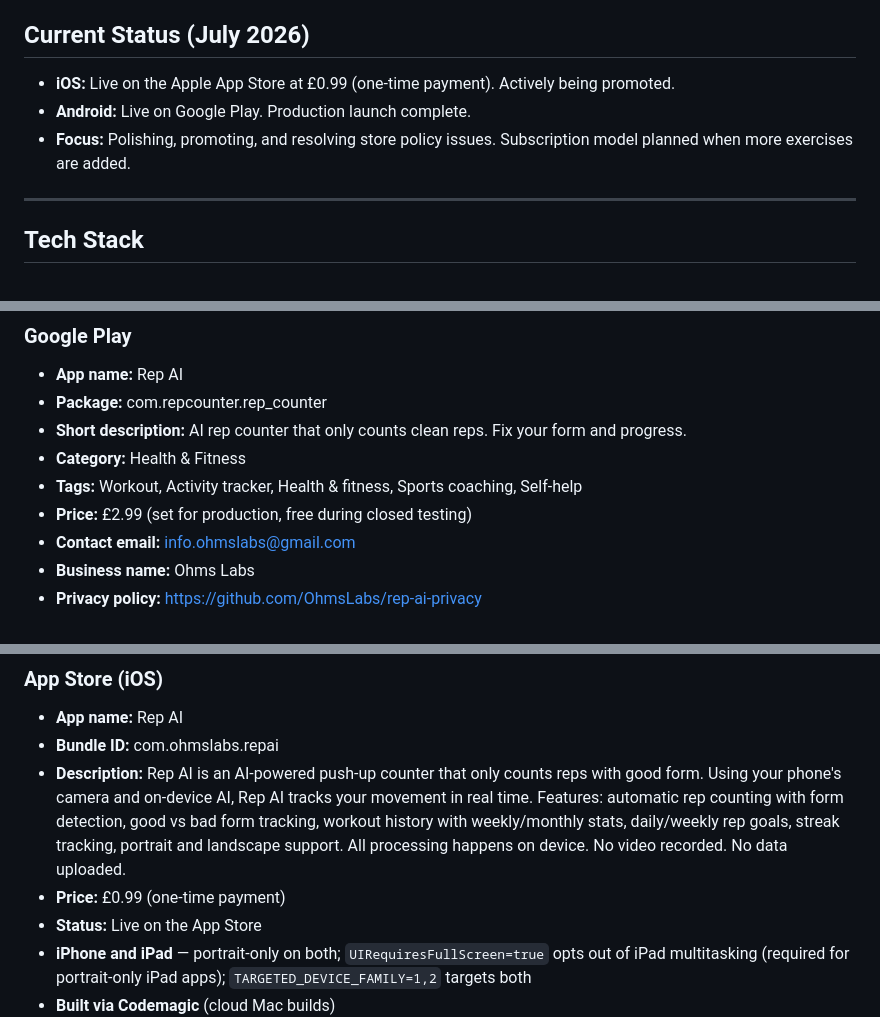
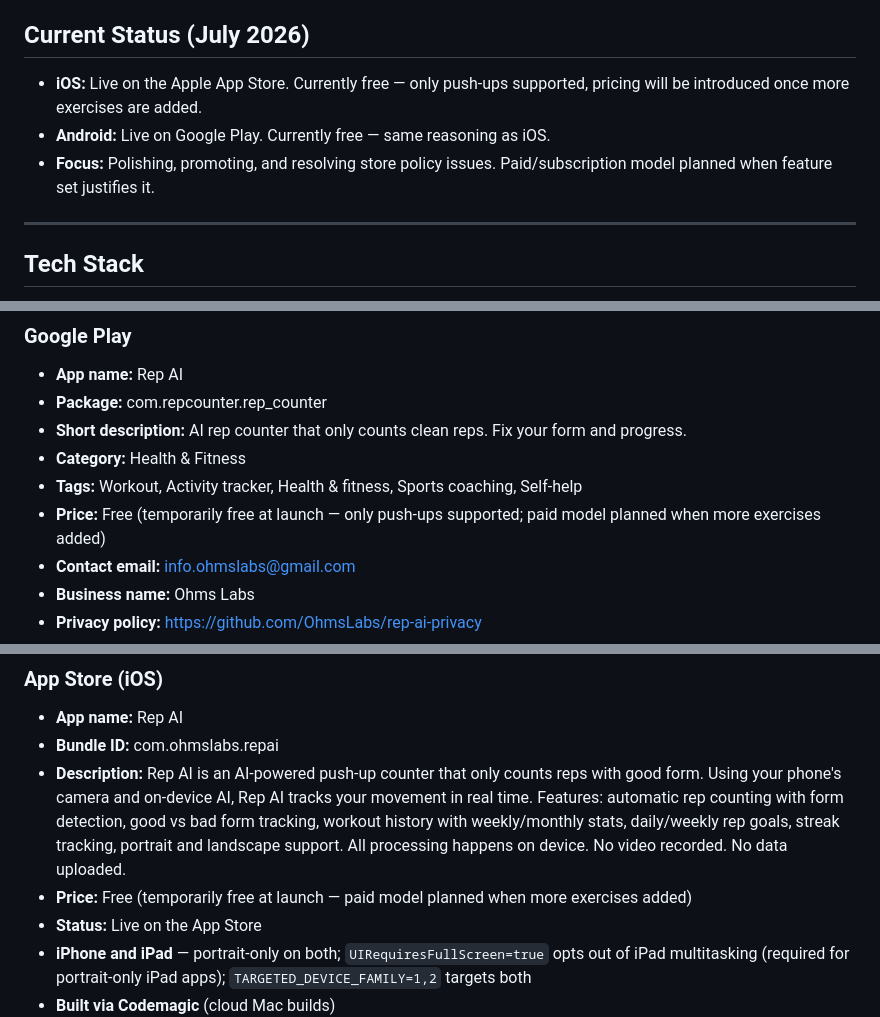
Before and after one commit to Ohmaiden/rep-ai, a Markdown page: REP_AI_FULL_PROJECT_SUMMARY.md, 3 parts joined by grey strips. Drawn GitHub-style.

Commit message:
docs: update pricing to free across iOS and Android
Co-Authored-By: Claude Sonnet 4.6 <noreply@anthropic.com>

```diff
--- a/REP_AI_FULL_PROJECT_SUMMARY.md
+++ b/REP_AI_FULL_PROJECT_SUMMARY.md
@@ -7,9 +7,9 @@ Rep AI is an AI-powered fitness app built with Flutter that uses your phone came
 Omar (Ohms Labs), solo indie developer. Built the entire app using Claude Code as primary dev environment, with GPT as a strategic advisor.
 
 ## Current Status (July 2026)
-- **iOS:** Live on the Apple App Store at £0.99 (one-time payment). Actively being promoted.
-- **Android:** Live on Google Play. Production launch complete.
-- **Focus:** Polishing, promoting, and resolving store policy issues. Subscription model planned when more exercises are added.
+- **iOS:** Live on the Apple App Store. Currently free — only push-ups supported, pricing will be introduced once more exercises are added.
+- **Android:** Live on Google Play. Currently free — same reasoning as iOS.
+- **Focus:** Polishing, promoting, and resolving store policy issues. Paid/subscription model planned when feature set justifies it.
 
 ---
 
@@ -143,7 +143,7 @@ Omar (Ohms Labs), solo indie developer. Built the entire app using Claude Code a
 - **Short description:** AI rep counter that only counts clean reps. Fix your form and progress.
 - **Category:** Health & Fitness
 - **Tags:** Workout, Activity tracker, Health & fitness, Sports coaching, Self-help
-- **Price:** £2.99 (set for production, free during closed testing)
+- **Price:** Free (temporarily free at launch — only push-ups supported; paid model planned when more exercises added)
 - **Contact email:** info.ohmslabs@gmail.com
 - **Business name:** Ohms Labs
 - **Privacy policy:** https://github.com/OhmsLabs/rep-ai-privacy
@@ -153,7 +153,7 @@ Omar (Ohms Labs), solo indie developer. Built the entire app using Claude Code a
 - **App name:** Rep AI
 - **Bundle ID:** com.ohmslabs.repai
 - **Description:** Rep AI is an AI-powered push-up counter that only counts reps with good form. Using your phone's camera and on-device AI, Rep AI tracks your movement in real time. Features: automatic rep counting with form detection, good vs bad form tracking, workout history with weekly/monthly stats, daily/weekly rep goals, streak tracking, portrait and landscape support. All processing happens on device. No video recorded. No data uploaded.
-- **Price:** £0.99 (one-time payment)
+- **Price:** Free (temporarily free at launch — paid model planned when more exercises added)
 - **Status:** Live on the App Store
 - **iPhone and iPad** — portrait-only on both; `UIRequiresFullScreen=true` opts out of iPad multitasking (required for portrait-only iPad apps); `TARGETED_DEVICE_FAMILY=1,2` targets both
 - **Built via Codemagic** (cloud Mac builds)
```
